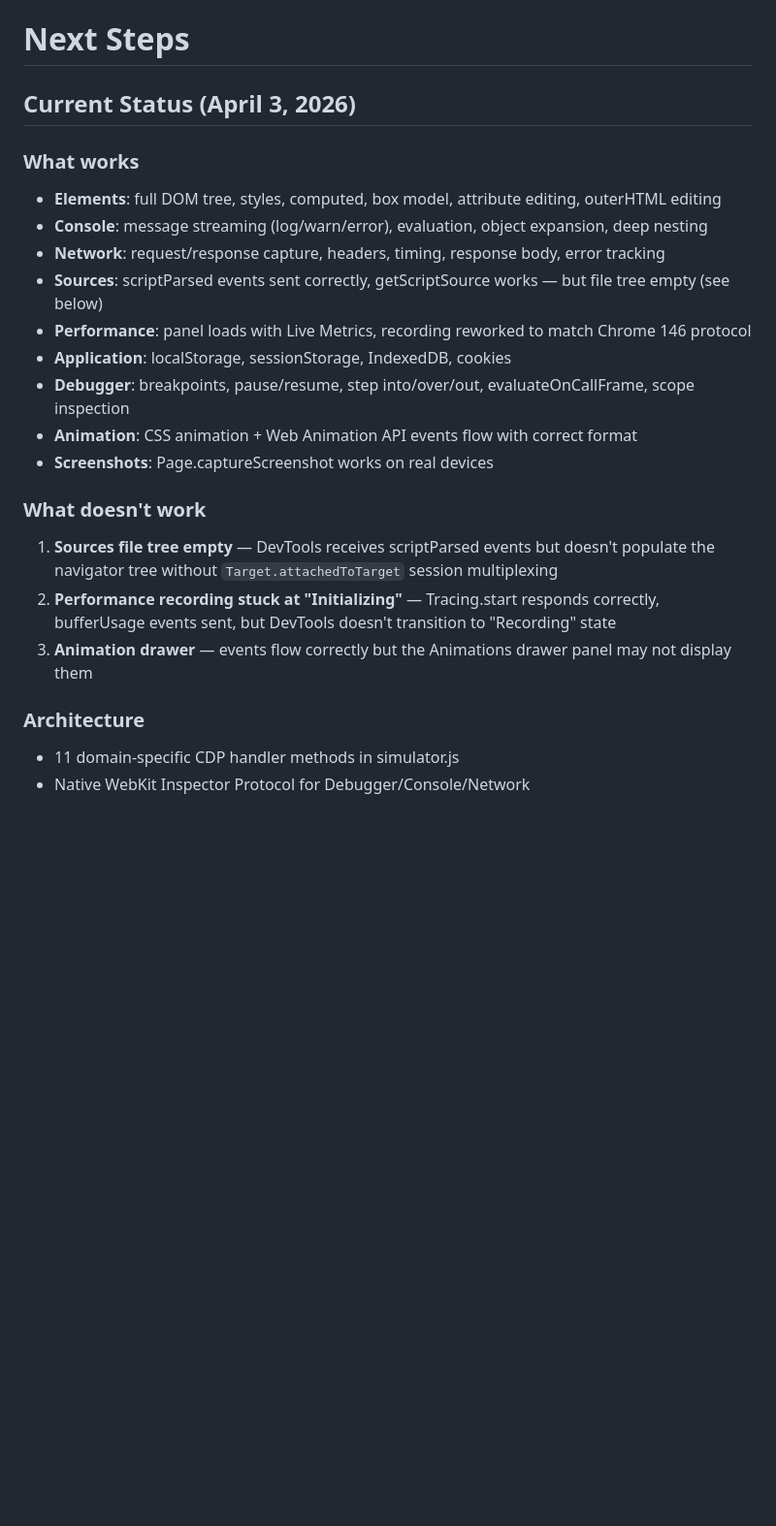
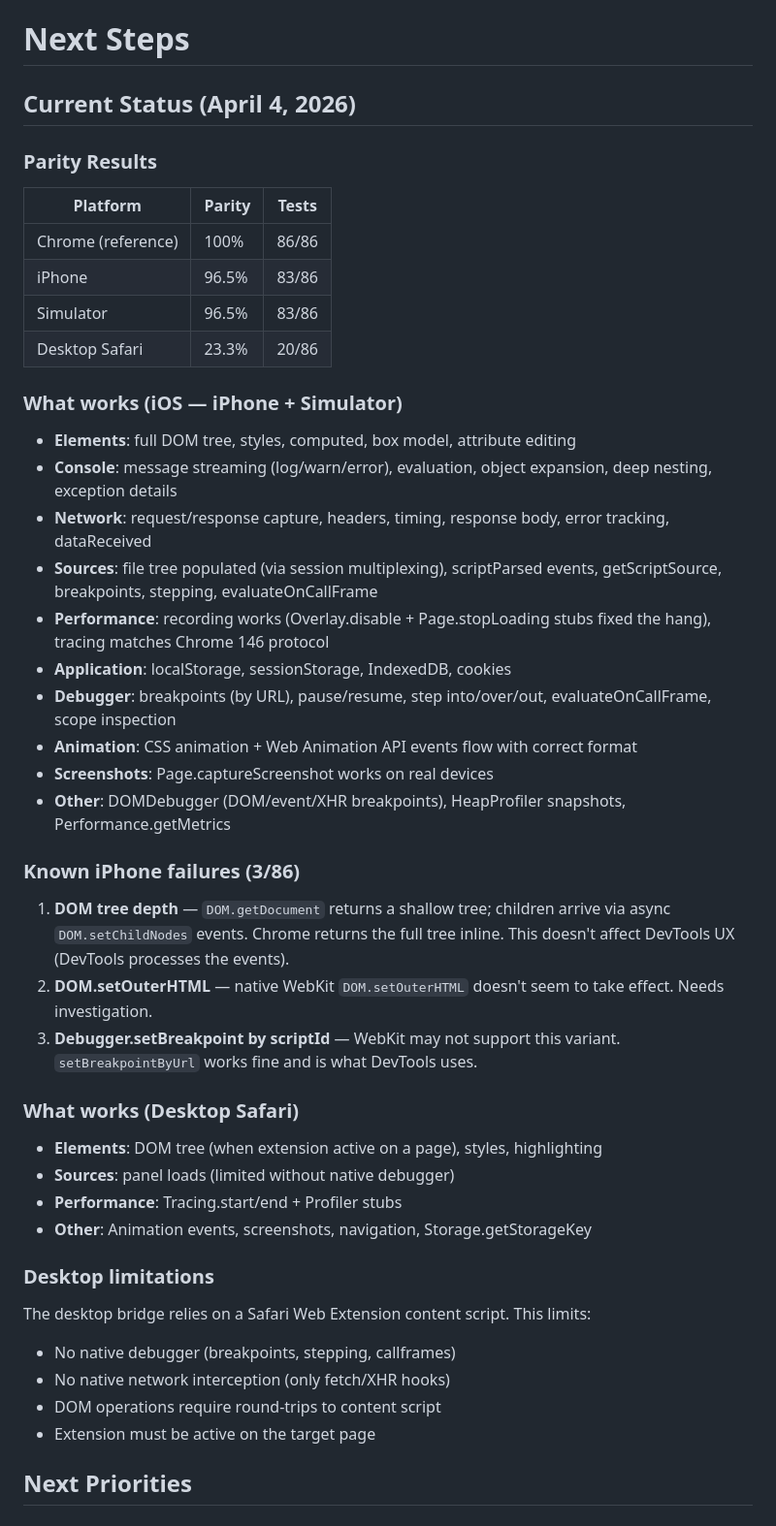
Before and after one commit to nickcoury/chrome-devtools-safari-bridge, a Markdown page: docs/next-steps.md, the part around one of its changes. Shown at 97% size. GitHub-like rendering; blank space fills up the shorter version.

```diff
--- a/docs/next-steps.md
+++ b/docs/next-steps.md
@@ -1,22 +1,45 @@
 # Next Steps
 
-## Current Status (April 3, 2026)
+## Current Status (April 4, 2026)
 
-### What works
-- **Elements**: full DOM tree, styles, computed, box model, attribute editing, outerHTML editing
-- **Console**: message streaming (log/warn/error), evaluation, object expansion, deep nesting
-- **Network**: request/response capture, headers, timing, response body, error tracking
-- **Sources**: scriptParsed events sent correctly, getScriptSource works — but file tree empty (see below)
-- **Performance**: panel loads with Live Metrics, recording reworked to match Chrome 146 protocol
+### Parity Results
+
+| Platform | Parity | Tests |
+|----------|--------|-------|
+| Chrome (reference) | 100% | 86/86 |
+| iPhone | 96.5% | 83/86 |
+| Simulator | 96.5% | 83/86 |
+| Desktop Safari | 23.3% | 20/86 |
+
+### What works (iOS — iPhone + Simulator)
+- **Elements**: full DOM tree, styles, computed, box model, attribute editing
+- **Console**: message streaming (log/warn/error), evaluation, object expansion, deep nesting, exception details
+- **Network**: request/response capture, headers, timing, response body, error tracking, dataReceived
+- **Sources**: file tree populated (via session multiplexing), scriptParsed events, getScriptSource, breakpoints, stepping, evaluateOnCallFrame
+- **Performance**: recording works (Overlay.disable + Page.stopLoading stubs fixed the hang), tracing matches Chrome 146 protocol
 - **Application**: localStorage, sessionStorage, IndexedDB, cookies
-- **Debugger**: breakpoints, pause/resume, step into/over/out, evaluateOnCallFrame, scope inspection
+- **Debugger**: breakpoints (by URL), pause/resume, step into/over/out, evaluateOnCallFrame, scope inspection
 - **Animation**: CSS animation + Web Animation API events flow with correct format
 - **Screenshots**: Page.captureScreenshot works on real devices
+- **Other**: DOMDebugger (DOM/event/XHR breakpoints), HeapProfiler snapshots, Performance.getMetrics
 
-### What doesn't work
-1. **Sources file tree empty** — DevTools receives scriptParsed events but doesn't populate the navigator tree without `Target.attachedToTarget` session multiplexing
-2. **Performance recording stuck at "Initializing"** — Tracing.start responds correctly, bufferUsage events sent, but DevTools doesn't transition to "Recording" state
-3. **Animation drawer** — events flow correctly but the Animations drawer panel may not display them
+### Known iPhone failures (3/86)
+1. **DOM tree depth** — `DOM.getDocument` returns a shallow tree; children arrive via async `DOM.setChildNodes` events. Chrome returns the full tree inline. This doesn't affect DevTools UX (DevTools processes the events).
+2. **DOM.setOuterHTML** — native WebKit `DOM.setOuterHTML` doesn't seem to take effect. Needs investigation.
+3. **Debugger.setBreakpoint by scriptId** — WebKit may not support this variant. `setBreakpointByUrl` works fine and is what DevTools uses.
 
-### Architecture
-- 11 domain-specific CDP handler methods in simulator.js
+### What works (Desktop Safari)
+- **Elements**: DOM tree (when extension active on a page), styles, highlighting
+- **Sources**: panel loads (limited without native debugger)
+- **Performance**: Tracing.start/end + Profiler stubs
+- **Other**: Animation events, screenshots, navigation, Storage.getStorageKey
+
+### Desktop limitations
+The desktop bridge relies on a Safari Web Extension content script. This limits:
+- No native debugger (breakpoints, stepping, callframes)
+- No native network interception (only fetch/XHR hooks)
+- DOM operations require round-trips to content script
+- Extension must be active on the target page
+
+## Next Priorities
+
```
Also changed, not shown: other parts of docs/next-steps.md (+20 -27 lines).
